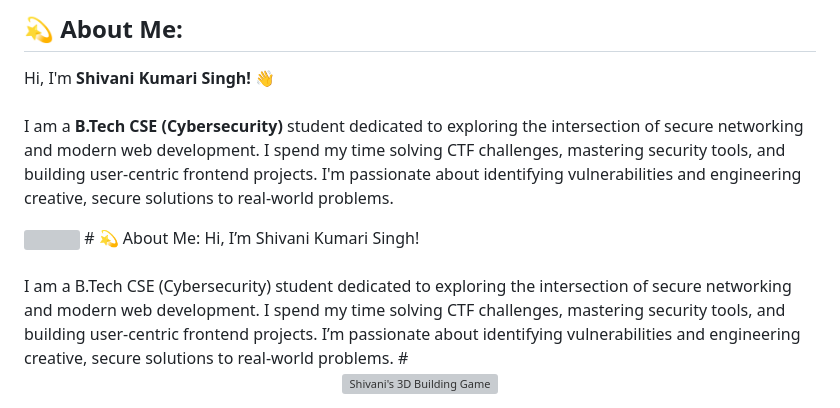
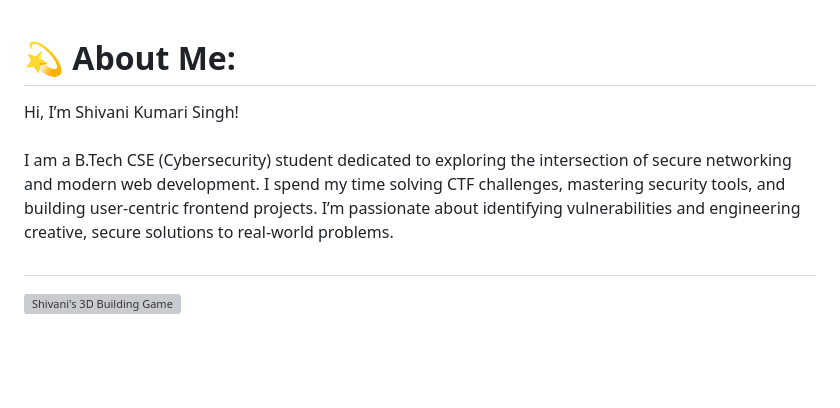
Before and after one commit to shivanisingh-sks/shivanisingh-sks, a Markdown page: README.md, the part around the change. GitHub-like rendering; blank space fills up the shorter version; grey boxes are pictures that could not be loaded.

Commit message:
Simplify 'About Me' section in README
Removed HTML table formatting and updated content.

```diff
--- a/README.md
+++ b/README.md
@@ -1,17 +1,4 @@
-# <table>
-  <tr>
-    <td width="70%">
-      <h2>💫 About Me:</h2>
-      <p>
-        Hi, I'm <b>Shivani Kumari Singh!</b> 👋 <br><br>
-        I am a <b>B.Tech CSE (Cybersecurity)</b> student dedicated to exploring the intersection of secure networking and modern web development. I spend my time solving CTF challenges, mastering security tools, and building user-centric frontend projects. I'm passionate about identifying vulnerabilities and engineering creative, secure solutions to real-world problems.
-      </p>
-    </td>
-    <td width="30%" align="center">
-      <img src="./jpeg/jpeg" width="200" style="border-radius: 20px; border: 2px solid #58a6ff;">
-    </td>
-  </tr>
-</table>
+
 # 💫 About Me:
 Hi, I’m Shivani Kumari Singh!<br><br>    I am a B.Tech CSE (Cybersecurity) student dedicated to exploring the intersection of secure networking and modern web development. I spend my time solving CTF challenges, mastering security tools, and building user-centric frontend projects. I’m passionate about identifying vulnerabilities and engineering creative, secure solutions to real-world problems.
 #  <p align="center">
```
